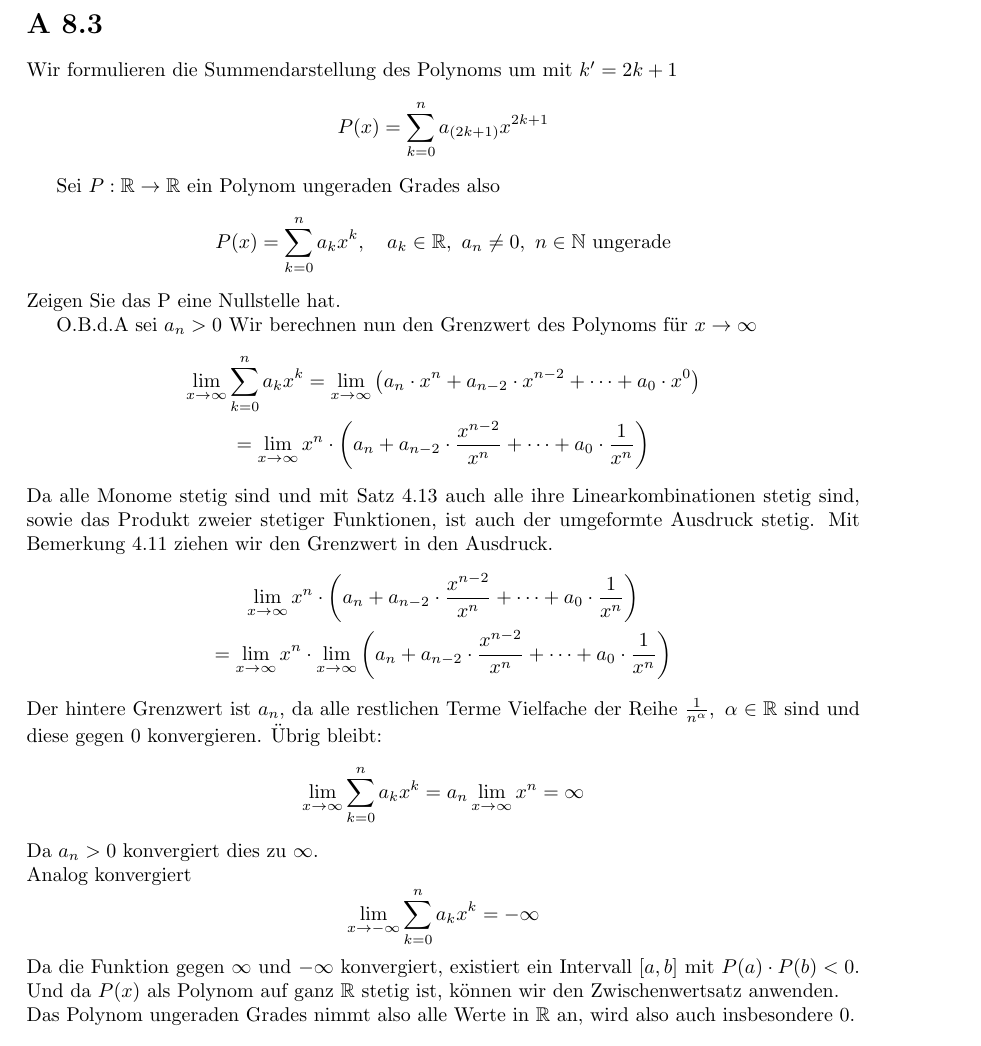
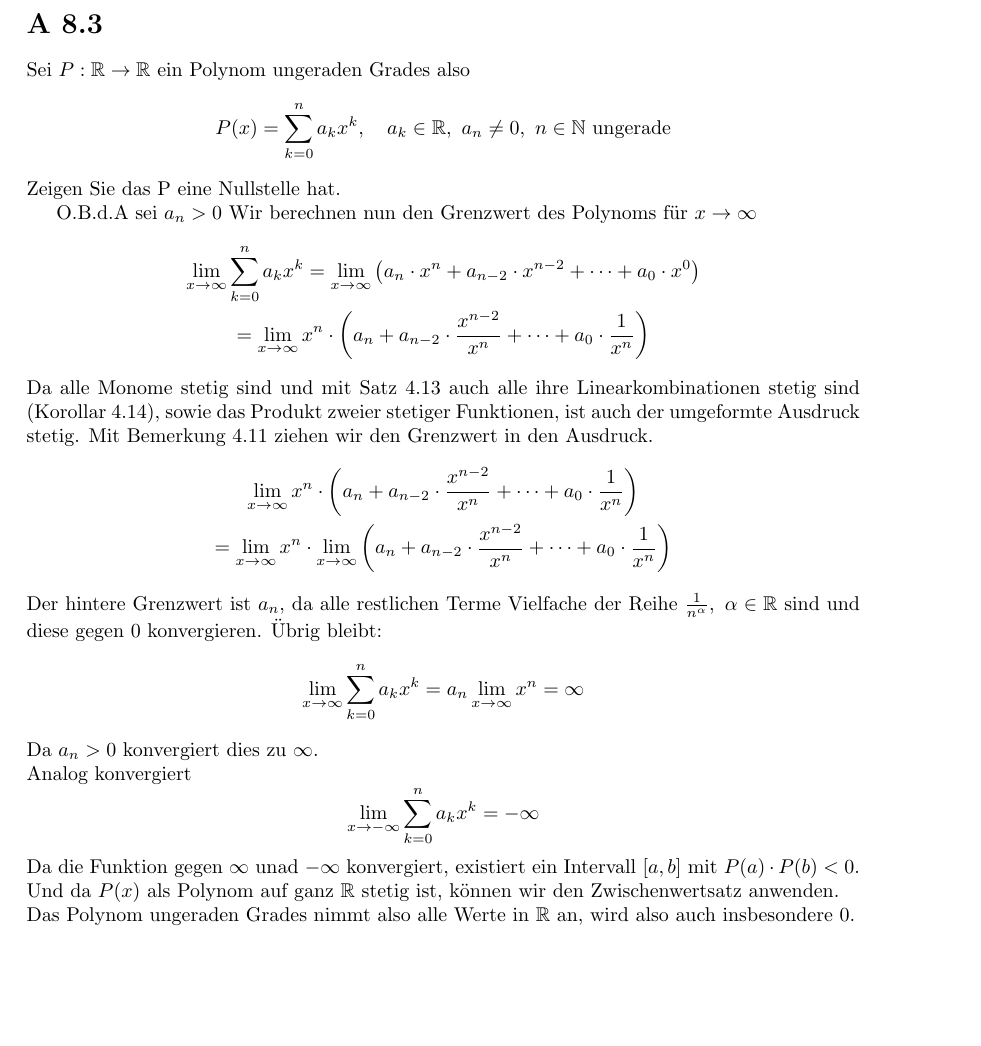
Before and after one commit to Nusssecke/Physik, a LaTeX document (mathematik_physiker/übung8.tex): part of page 3 of 4, cut so that both start at the same text, the shorter picture padded with empty space. Compiled offline with pdfLaTeX.

Commit message:
Üubung8

```diff
--- a/mathematik_physiker/übung8.tex
+++ b/mathematik_physiker/übung8.tex
@@ -105,9 +105,6 @@
     \end{enumerate}
 
     \section*{A 8.3}
-    Wir formulieren die Summendarstellung des Polynoms um mit \(k' = 2k + 1\)
-    \[P(x) = \sum_{k=0}^{n} a_{(2k + 1)} x^{2k + 1} \]
-
     Sei \(P: \mathbb{R} \to \mathbb{R}\) ein Polynom ungeraden Grades also
     \[P(x) = \sum_{k=0}^{n} a_k x^{k}, \quad a_k \in \mathbb{R}, \ a_n \neq 0, \ n \in \mathbb{N} \text{ ungerade}\]
     Zeigen Sie das P eine Nullstelle hat.
@@ -119,7 +116,7 @@
         = \lim_{x \to \infty} \left( a_n \cdot x^n + a_{n-2} \cdot x^{n-2} + \dotsm + a_0 \cdot x^0 \right) \\
         = \lim_{x \to \infty} x^n \cdot \left( a_n + a_{n-2} \cdot \frac{x^{n-2}}{x^n} + \dotsm + a_0 \cdot \frac{1}{x^n} \right)
     \end{gather*}
-    Da alle Monome stetig sind und mit Satz 4.13 auch alle ihre Linearkombinationen stetig sind, sowie das Produkt
+    Da alle Monome stetig sind und mit Satz 4.13 auch alle ihre Linearkombinationen stetig sind (Korollar 4.14), sowie das Produkt
     zweier stetiger Funktionen, ist auch der umgeformte Ausdruck stetig. Mit Bemerkung 4.11 ziehen wir den Grenzwert in den Ausdruck.
     \begin{gather*}
         \lim_{x \to \infty} x^n \cdot \left( a_n + a_{n-2} \cdot \frac{x^{n-2}}{x^n} + \dotsm + a_0 \cdot \frac{1}{x^n} \right) \\
@@ -132,7 +129,7 @@
     Da \(a_n > 0\) konvergiert dies zu \(\infty \). \\
     Analog konvergiert
     \[ \lim_{x \to -\infty} \sum_{k=0}^{n} a_k x^{k} = - \infty \]
-    Da die Funktion gegen \(\infty \) und \(-\infty \) konvergiert,
+    Da die Funktion gegen \(\infty \) unad \(-\infty \) konvergiert,
     existiert ein Intervall \([a,b]\) mit \(P(a) \cdot P(b) < 0\). Und da \(P(x)\) als Polynom auf ganz \(\mathbb{R}\) stetig ist,
     können wir den Zwischenwertsatz anwenden. \\
     Das Polynom ungeraden Grades nimmt also alle Werte in \(\mathbb{R}\) an, wird also auch insbesondere 0.
```
Also changed, not shown: mathematik_physiker/übung8.pdf.
